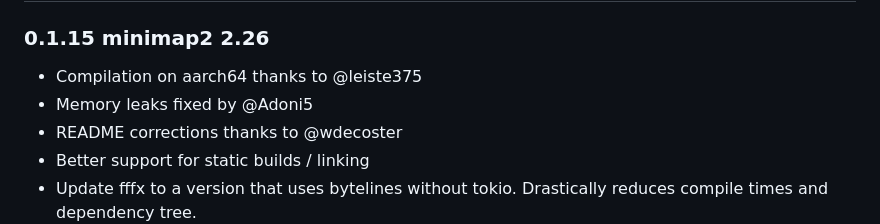
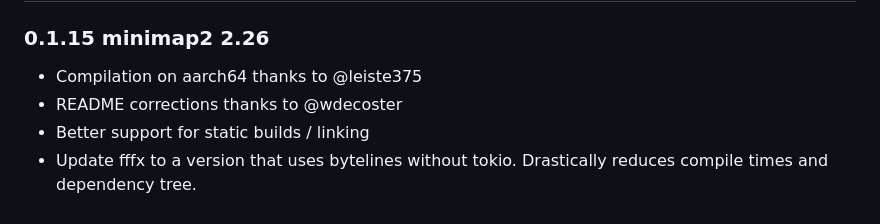
Before and after one commit to jguhlin/minimap2-rs, a Markdown page: README.md, the part around the change. GitHub-like rendering.

Commit message:
Version release

```diff
--- a/README.md
+++ b/README.md
@@ -159,7 +159,6 @@ and/or:
 # Changelog
 ### 0.1.15 minimap2 2.26
 * Compilation on aarch64 thanks to @leiste375
-* Memory leaks fixed by @Adoni5
 * README corrections thanks to @wdecoster
 * Better support for static builds / linking
 * Update fffx to a version that uses bytelines without tokio. Drastically reduces compile times and dependency tree.
```
